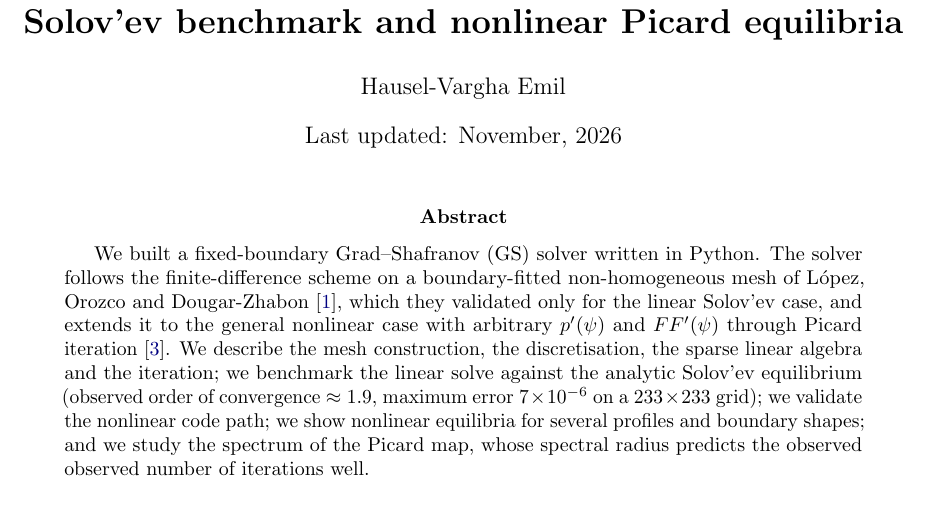
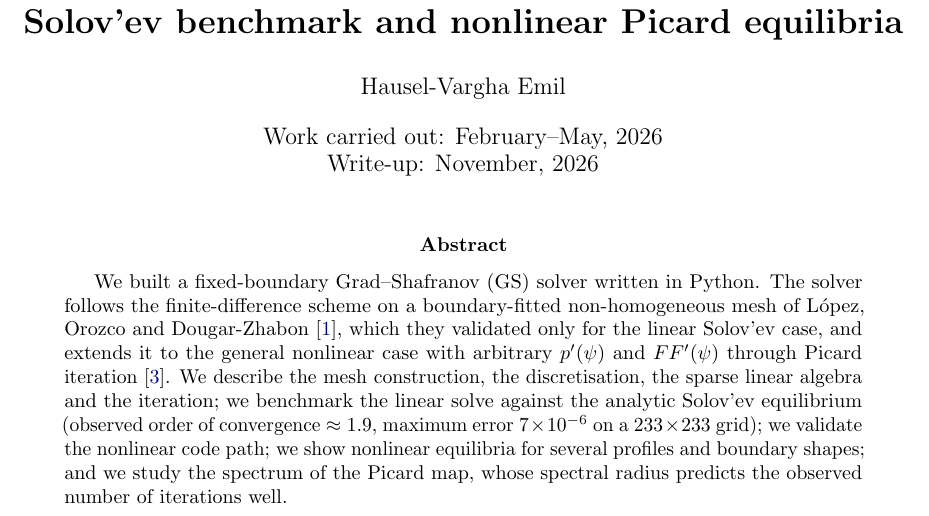
Before and after one commit to emilhauselvargha-byte/Plasma-equilibrium-in-a-tokamak, a LaTeX paper (docs/gs_solver.tex): part of page 1 of 18, cut so that both start at the same text. Compiled offline with pdfLaTeX.

Commit message:
added working period dates

```diff
--- a/docs/gs_solver.tex
+++ b/docs/gs_solver.tex
@@ -19,13 +19,13 @@
 
 \title{\textbf{A finite-difference Grad--Shafranov solver\\ on a boundary-fitted non-homogeneous mesh:\\ Solov'ev benchmark and nonlinear Picard equilibria}}
 \author{Hausel-Vargha Emil}
-\date{Last updated: November, 2026}
+\date{Work carried out: February--May, 2026\\ Write-up: November, 2026}
 
 \begin{document}
 \maketitle
 
 \begin{abstract}
-We built a fixed-boundary Grad--Shafranov (GS) solver written in Python. The solver follows the finite-difference scheme on a boundary-fitted non-homogeneous mesh of L\'opez, Orozco and Dougar-Zhabon~\cite{lopez2019}, which they validated only for the linear Solov'ev case, and extends it to the general nonlinear case with arbitrary $p'(\psi)$ and $FF'(\psi)$ through Picard iteration~\cite{jardin2010}. We describe the mesh construction, the discretisation, the sparse linear algebra and the iteration; we benchmark the linear solve against the analytic Solov'ev equilibrium (observed order of convergence $\approx 1.9$, maximum error $7\times10^{-6}$ on a $233\times233$ grid); we validate the nonlinear code path; we show nonlinear equilibria for several profiles and boundary shapes; and we study the spectrum of the Picard map, whose spectral radius predicts the observed observed number of iterations well.
+We built a fixed-boundary Grad--Shafranov (GS) solver written in Python. The solver follows the finite-difference scheme on a boundary-fitted non-homogeneous mesh of L\'opez, Orozco and Dougar-Zhabon~\cite{lopez2019}, which they validated only for the linear Solov'ev case, and extends it to the general nonlinear case with arbitrary $p'(\psi)$ and $FF'(\psi)$ through Picard iteration~\cite{jardin2010}. We describe the mesh construction, the discretisation, the sparse linear algebra and the iteration; we benchmark the linear solve against the analytic Solov'ev equilibrium (observed order of convergence $\approx 1.9$, maximum error $7\times10^{-6}$ on a $233\times233$ grid); we validate the nonlinear code path; we show nonlinear equilibria for several profiles and boundary shapes; and we study the spectrum of the Picard map, whose spectral radius predicts the observed number of iterations well.
 \end{abstract}
 \clearpage
 
```
Also changed, not shown: README.md, docs/gs_solver.pdf, 1 other file.
